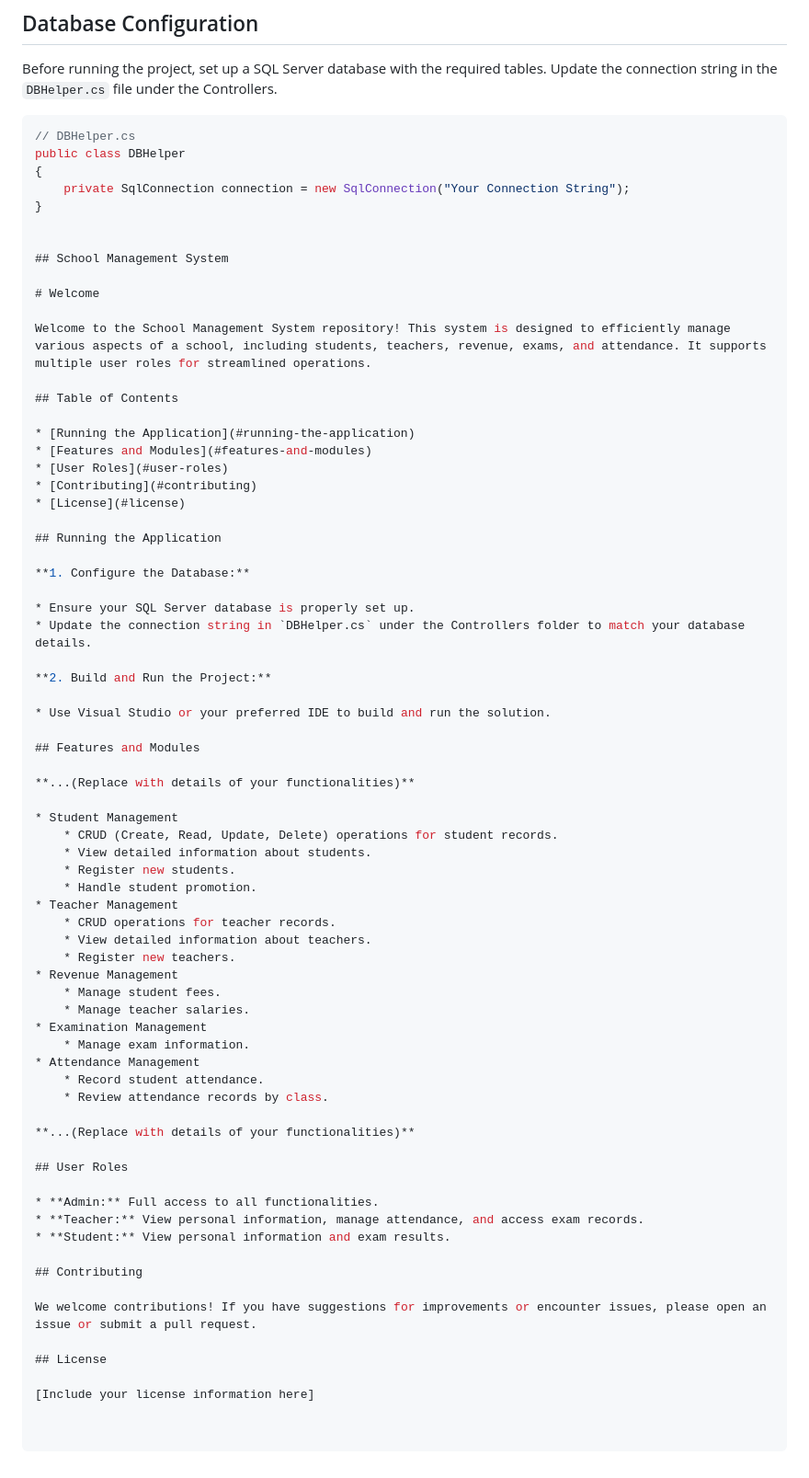
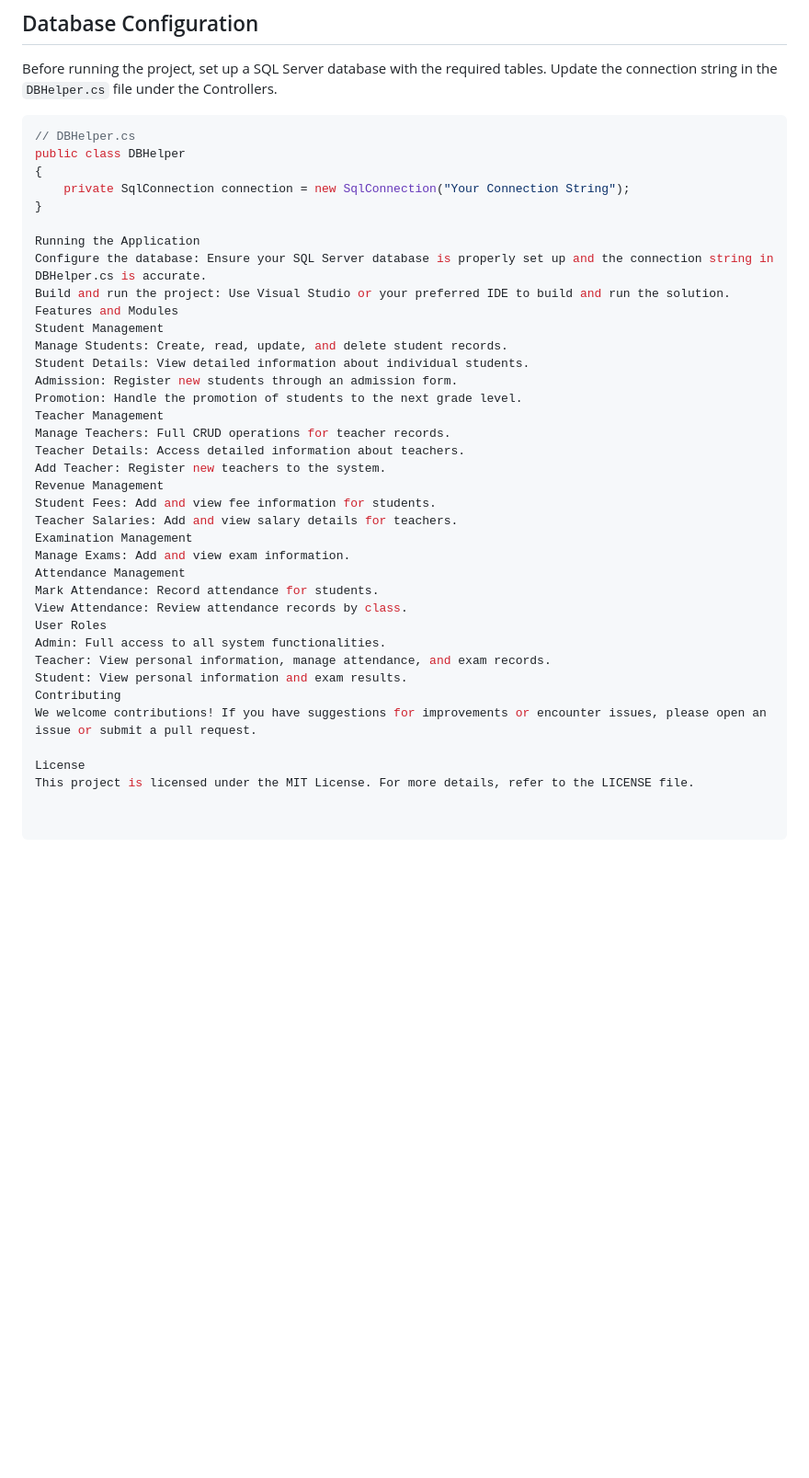
Before and after one commit to FarazIbrar/School-Management-System, a Markdown page: README.md, the part around the change. Shown: that part at 92% size. Drawn GitHub-style; blank space fills up the shorter version.

```diff
--- a/README.md
+++ b/README.md
@@ -55,66 +55,33 @@ public class DBHelper
     private SqlConnection connection = new SqlConnection("Your Connection String");
 }
 
-
-## School Management System
-
-# Welcome
-
-Welcome to the School Management System repository! This system is designed to efficiently manage various aspects of a school, including students, teachers, revenue, exams, and attendance. It supports multiple user roles for streamlined operations.
-
-## Table of Contents
-
-* [Running the Application](#running-the-application)
-* [Features and Modules](#features-and-modules)
-* [User Roles](#user-roles)
-* [Contributing](#contributing)
-* [License](#license)
-
-## Running the Application
-
-**1. Configure the Database:**
-
-* Ensure your SQL Server database is properly set up.
-* Update the connection string in `DBHelper.cs` under the Controllers folder to match your database details.
-
-**2. Build and Run the Project:**
-
-* Use Visual Studio or your preferred IDE to build and run the solution.
-
-## Features and Modules
-
-**...(Replace with details of your functionalities)**
-
-* Student Management
-    * CRUD (Create, Read, Update, Delete) operations for student records.
-    * View detailed information about students.
-    * Register new students.
-    * Handle student promotion.
-* Teacher Management
-    * CRUD operations for teacher records.
-    * View detailed information about teachers.
-    * Register new teachers.
-* Revenue Management
-    * Manage student fees.
-    * Manage teacher salaries.
-* Examination Management
-    * Manage exam information.
-* Attendance Management
-    * Record student attendance.
-    * Review attendance records by class.
-
-**...(Replace with details of your functionalities)**
-
-## User Roles
-
-* **Admin:** Full access to all functionalities.
-* **Teacher:** View personal information, manage attendance, and access exam records.
-* **Student:** View personal information and exam results.
-
-## Contributing
-
+Running the Application
+Configure the database: Ensure your SQL Server database is properly set up and the connection string in DBHelper.cs is accurate.
+Build and run the project: Use Visual Studio or your preferred IDE to build and run the solution.
+Features and Modules
+Student Management
+Manage Students: Create, read, update, and delete student records.
+Student Details: View detailed information about individual students.
+Admission: Register new students through an admission form.
+Promotion: Handle the promotion of students to the next grade level.
+Teacher Management
+Manage Teachers: Full CRUD operations for teacher records.
+Teacher Details: Access detailed information about teachers.
+Add Teacher: Register new teachers to the system.
+Revenue Management
+Student Fees: Add and view fee information for students.
+Teacher Salaries: Add and view salary details for teachers.
+Examination Management
+Manage Exams: Add and view exam information.
+Attendance Management
+Mark Attendance: Record attendance for students.
+View Attendance: Review attendance records by class.
+User Roles
+Admin: Full access to all system functionalities.
+Teacher: View personal information, manage attendance, and exam records.
+Student: View personal information and exam results.
+Contributing
 We welcome contributions! If you have suggestions for improvements or encounter issues, please open an issue or submit a pull request.
 
-## License
-
-[Include your license information here]
+License
+This project is licensed under the MIT License. For more details, refer to the LICENSE file.
```
